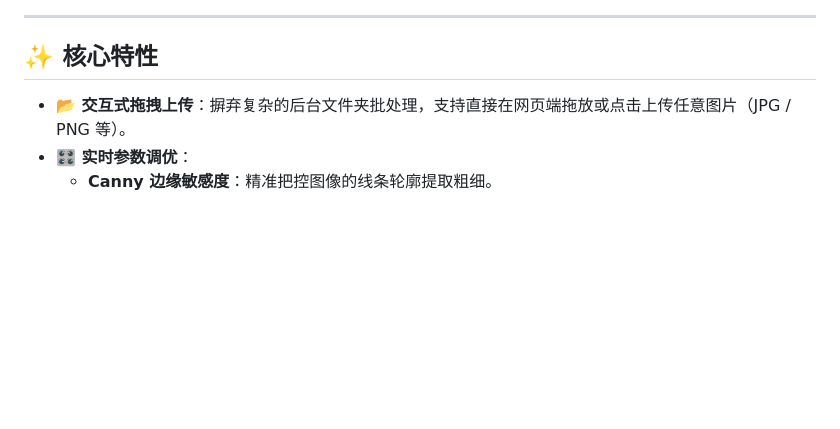
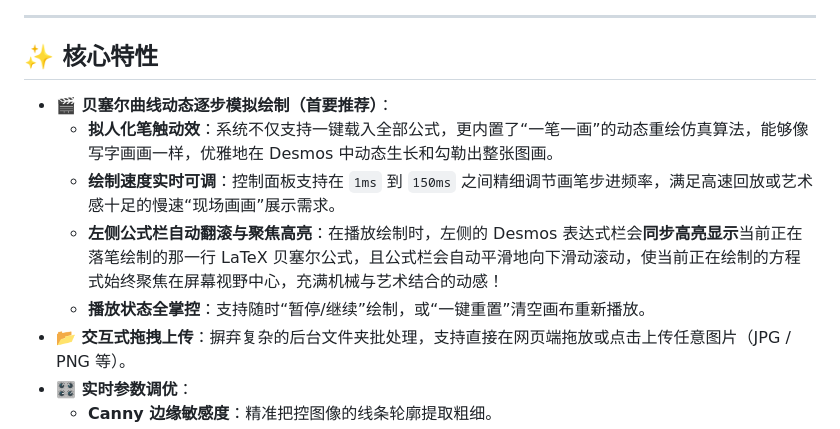
Before and after one commit to zhulin025/DesmosBezierRenderer, a Markdown page: README.md, the part around one of its changes. GitHub-like rendering; blank space fills up the shorter version.

Commit message:
docs: 突出展示逐步绘制核心功能并更换首图为 demo.gif

```diff
--- a/README.md
+++ b/README.md
@@ -8,6 +8,11 @@
 
 ## ✨ 核心特性
 
+* **🎬 贝塞尔曲线动态逐步模拟绘制（首要推荐）**：
+  * **拟人化笔触动效**：系统不仅支持一键载入全部公式，更内置了“一笔一画”的动态重绘仿真算法，能够像写字画画一样，优雅地在 Desmos 中动态生长和勾勒出整张图画。
+  * **绘制速度实时可调**：控制面板支持在 `1ms` 到 `150ms` 之间精细调节画笔步进频率，满足高速回放或艺术感十足的慢速“现场画画”展示需求。
+  * **左侧公式栏自动翻滚与聚焦高亮**：在播放绘制时，左侧的 Desmos 表达式栏会**同步高亮显示**当前正在落笔绘制的那一行 LaTeX 贝塞尔公式，且公式栏会自动平滑地向下滑动滚动，使当前正在绘制的方程式始终聚焦在屏幕视野中心，充满机械与艺术结合的动感！
+  * **播放状态全掌控**：支持随时“暂停/继续”绘制，或“一键重置”清空画布重新播放。
 * **📂 交互式拖拽上传**：摒弃复杂的后台文件夹批处理，支持直接在网页端拖放或点击上传任意图片（JPG / PNG 等）。
 * **🎛️ 实时参数调优**：
   * **Canny 边缘敏感度**：精准把控图像的线条轮廓提取粗细。
```
Also changed, not shown: other parts of README.md (+1 -1 lines).
